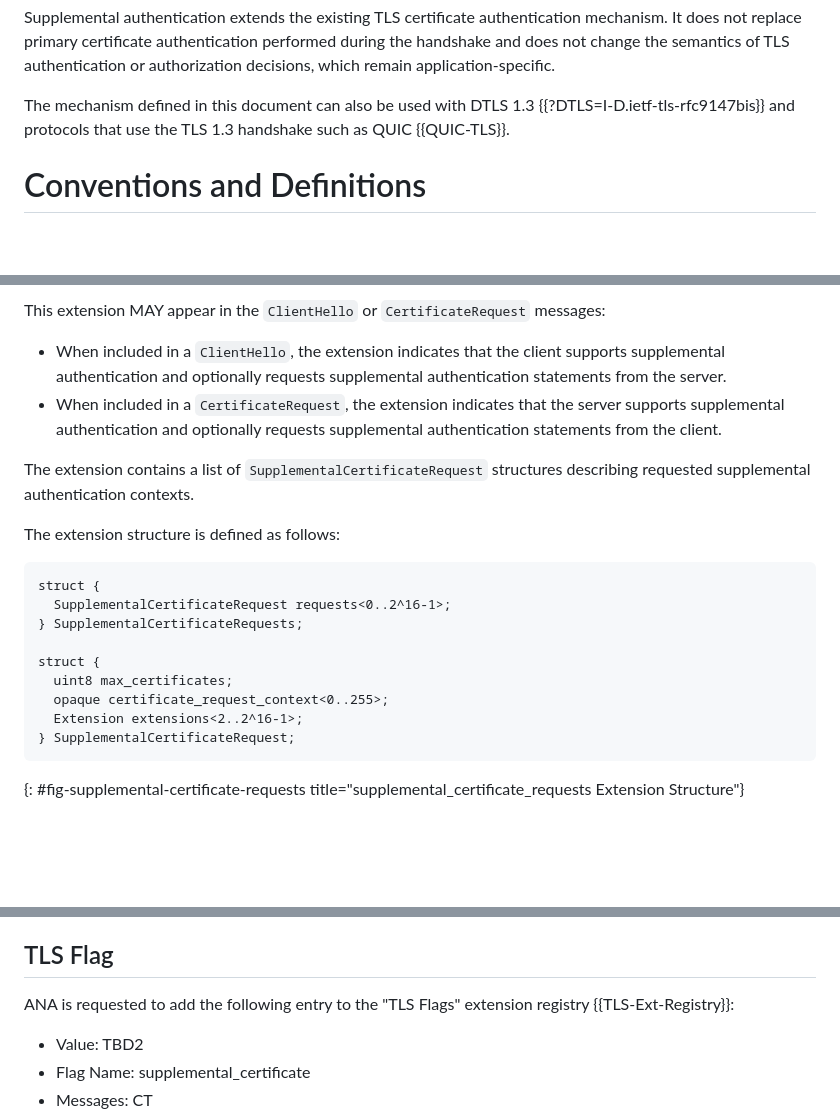
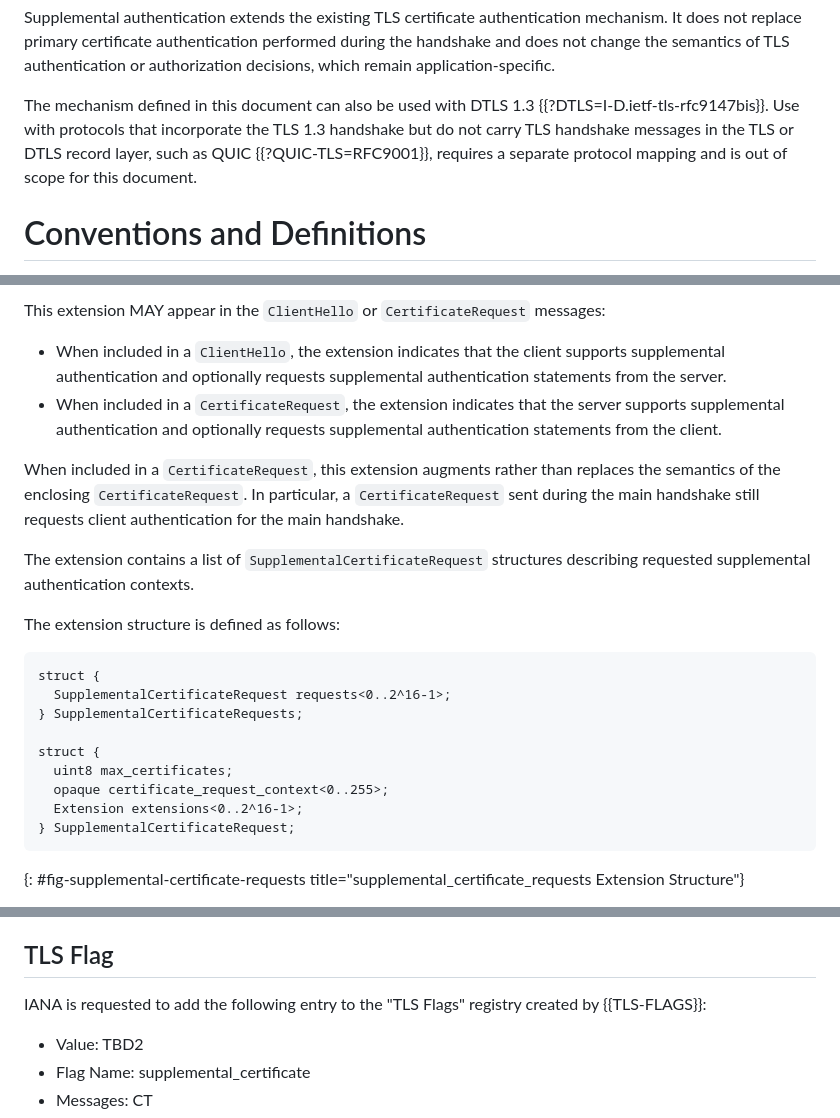
Before and after one commit to yaroslavros/tls-supplemental-auth, a Markdown page: draft-rosomakho-tls-supplemental-auth.md, 3 parts joined by grey strips. Rendered like a GitHub page; blank space fills up the shorter version.

```diff
--- a/draft-rosomakho-tls-supplemental-auth.md
+++ b/draft-rosomakho-tls-supplemental-auth.md
@@ -62,7 +62,8 @@ after the handshake and before the sender transmits application data.
 
 Supplemental authentication extends the existing TLS certificate authentication mechanism. It does not replace primary certificate authentication performed during the handshake and does not change the semantics of TLS authentication or authorization decisions, which remain application-specific.
 
-The mechanism defined in this document can also be used with DTLS 1.3 {{?DTLS=I-D.ietf-tls-rfc9147bis}} and protocols that use the TLS 1.3 handshake such as QUIC {{QUIC-TLS}}.
+The mechanism defined in this document can also be used with DTLS 1.3 {{?DTLS=I-D.ietf-tls-rfc9147bis}}.
+Use with protocols that incorporate the TLS 1.3 handshake but do not carry TLS handshake messages in the TLS or DTLS record layer, such as QUIC {{?QUIC-TLS=RFC9001}}, requires a separate protocol mapping and is out of scope for this document.
 
 # Conventions and Definitions
 
@@ -170,6 +174,8 @@ This extension MAY appear in the `ClientHello` or `CertificateRequest` messages:
 * When included in a `ClientHello`, the extension indicates that the client supports supplemental authentication and optionally requests supplemental authentication statements from the server.
 * When included in a `CertificateRequest`, the extension indicates that the server supports supplemental authentication and optionally requests supplemental authentication statements from the client.
 
+When included in a `CertificateRequest`, this extension augments rather than replaces the semantics of the enclosing `CertificateRequest`. In particular, a `CertificateRequest` sent during the main handshake still requests client authentication for the main handshake.
+
 The extension contains a list of `SupplementalCertificateRequest` structures describing requested supplemental authentication contexts.
 
 The extension structure is defined as follows:
@@ -182,7 +188,7 @@ struct {
 struct {
   uint8 max_certificates;
   opaque certificate_request_context<0..255>;
-  Extension extensions<2..2^16-1>;
+  Extension extensions<0..2^16-1>;
 } SupplementalCertificateRequest;
 ~~~
 {: #fig-supplemental-certificate-requests title="supplemental_certificate_requests Extension Structure"}
@@ -350,7 +358,7 @@ IANA is requested to add the following entry to the "TLS ExtensionType Values" e
 
 ## TLS Flag
 
-ANA is requested to add the following entry to the "TLS Flags" extension registry {{TLS-Ext-Registry}}:
+IANA is requested to add the following entry to the "TLS Flags" registry created by {{TLS-FLAGS}}:
 
 - Value: TBD2
 - Flag Name: supplemental_certificate
```
Also changed, not shown: other parts of draft-rosomakho-tls-supplemental-auth.md (+25 -20 lines).
